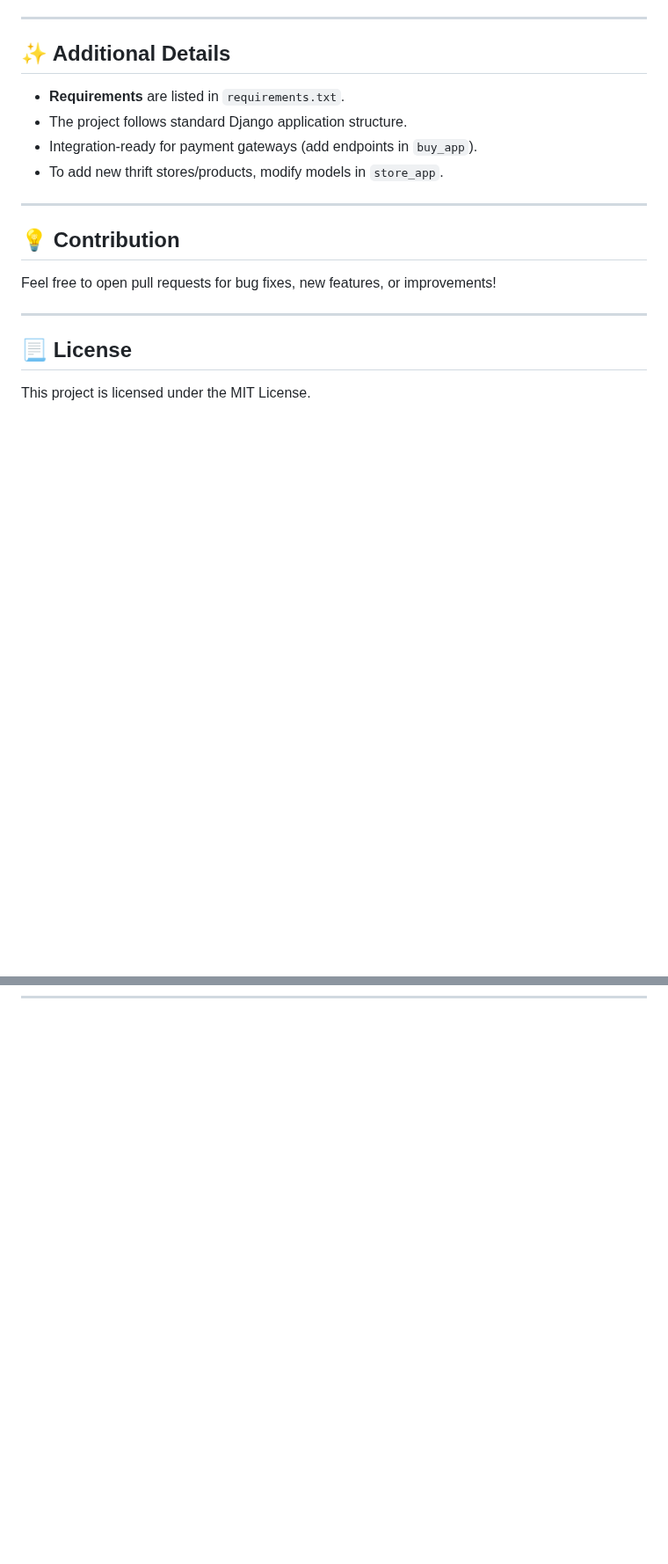
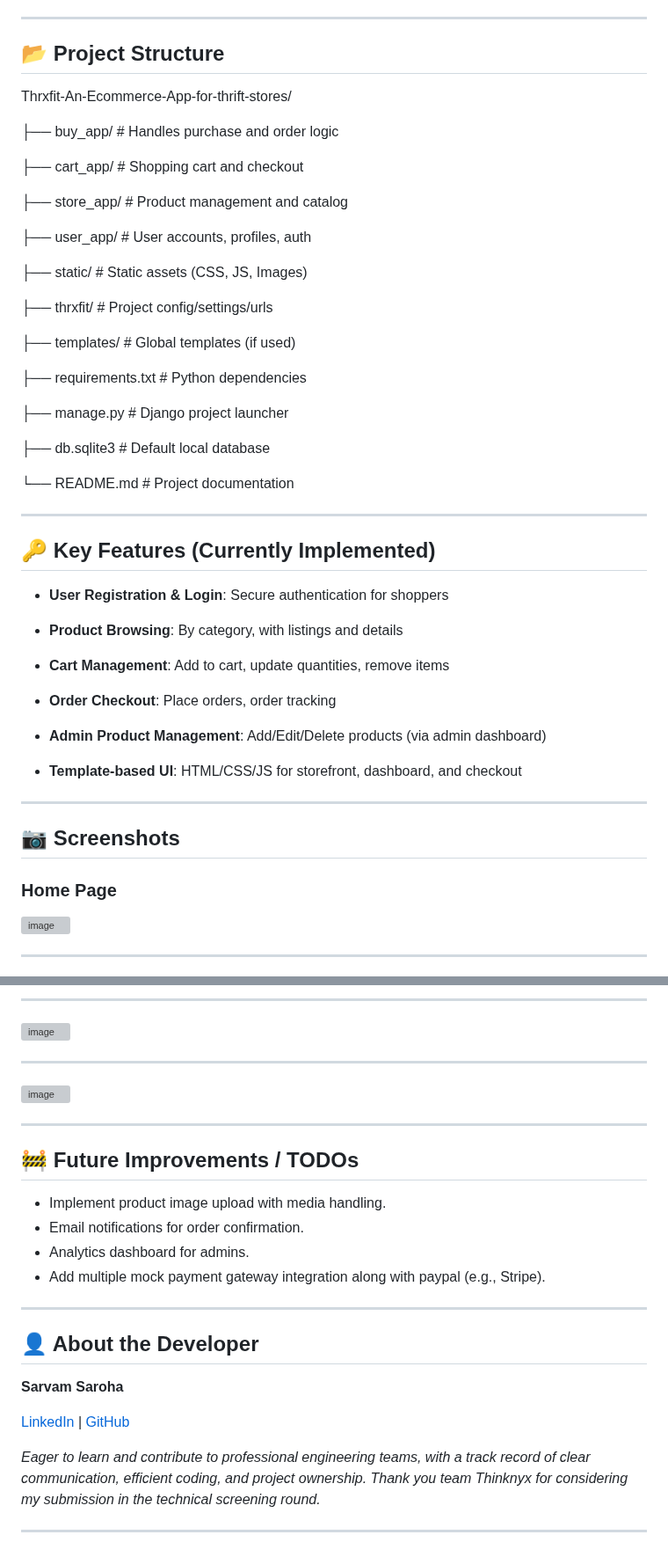
Before and after one commit to sarvam207/Thrxfit-An-Ecommerce-App-for-thrift-stores, a Markdown page: README.md, 2 parts joined by grey strips. Shown at 88% size. Drawn GitHub-style; blank space fills up the shorter version; grey boxes are pictures that could not be loaded.

```diff
--- a/README.md
+++ b/README.md
@@ -108,23 +118,58 @@ Open your browser and navigate to: [http://127.0.0.1:8000](http://127.0.0.1:8000
 
 ---
 
-## ✨ Additional Details
+## 📂 Project Structure
 
-- **Requirements** are listed in `requirements.txt`.
-- The project follows standard Django application structure.
-- Integration-ready for payment gateways (add endpoints in `buy_app`).
-- To add new thrift stores/products, modify models in `store_app`.
+Thrxfit-An-Ecommerce-App-for-thrift-stores/
+
+├── buy_app/ # Handles purchase and order logic
+
+├── cart_app/ # Shopping cart and checkout
+
+├── store_app/ # Product management and catalog
+
+├── user_app/ # User accounts, profiles, auth
+
+├── static/ # Static assets (CSS, JS, Images)
+
+├── thrxfit/ # Project config/settings/urls
+
+├── templates/ # Global templates (if used)
+
+├── requirements.txt # Python dependencies
+
+├── manage.py # Django project launcher
+
+├── db.sqlite3 # Default local database
+
+└── README.md # Project documentation
+
+
 
 ---
 
-## 💡 Contribution
+## 🔑 Key Features (Currently Implemented)
 
-Feel free to open pull requests for bug fixes, new features, or improvements!
+
+- **User Registration & Login**: Secure authentication for shoppers
+
+- **Product Browsing**: By category, with listings and details
+
+- **Cart Management**: Add to cart, update quantities, remove items
+
+- **Order Checkout**: Place orders, order tracking
+
+- **Admin Product Management**: Add/Edit/Delete products (via admin dashboard)
+
+- **Template-based UI**: HTML/CSS/JS for storefront, dashboard, and checkout
 
 ---
 
-## 📃 License
 
-This project is licensed under the MIT License.
+## 📷 Screenshots
+
+### Home Page
+
+<img width="1899" height="969" alt="image" src="https://github.com/user-attachments/assets/e2a9f2ac-354d-4fba-ba37-32abb139dd7f" />
 
 ---
@@ -130,0 +234,28 @@ This project is licensed under the MIT License.
+---
+<img width="1919" height="907" alt="image" src="https://github.com/user-attachments/assets/a4967dd2-026c-4f93-b2a5-1815a841e484" />
+
+---
+<img width="1073" height="584" alt="image" src="https://github.com/user-attachments/assets/fa4566ff-71ff-443a-861a-70310e927cd1" />
+
+---
+## 🚧 Future Improvements / TODOs
+
+- Implement product image upload with media handling.
+- Email notifications for order confirmation.
+- Analytics dashboard for admins.
+- Add multiple mock payment gateway integration along with paypal (e.g., Stripe).
+
+
+
+---
+## 👤 About the Developer
+
+**Sarvam Saroha**
+
+[LinkedIn](https://linkedin.com/in/sarvamsaroha) |
+[GitHub](https://github.com/sarvam207)
+
+
+_Eager to learn and contribute to professional engineering teams, with a track record of clear communication, efficient coding, and project ownership. Thank you team Thinknyx for considering my submission in the technical screening round._
+
+---
```
Also changed, not shown: other parts of README.md (+73 -5 lines).
